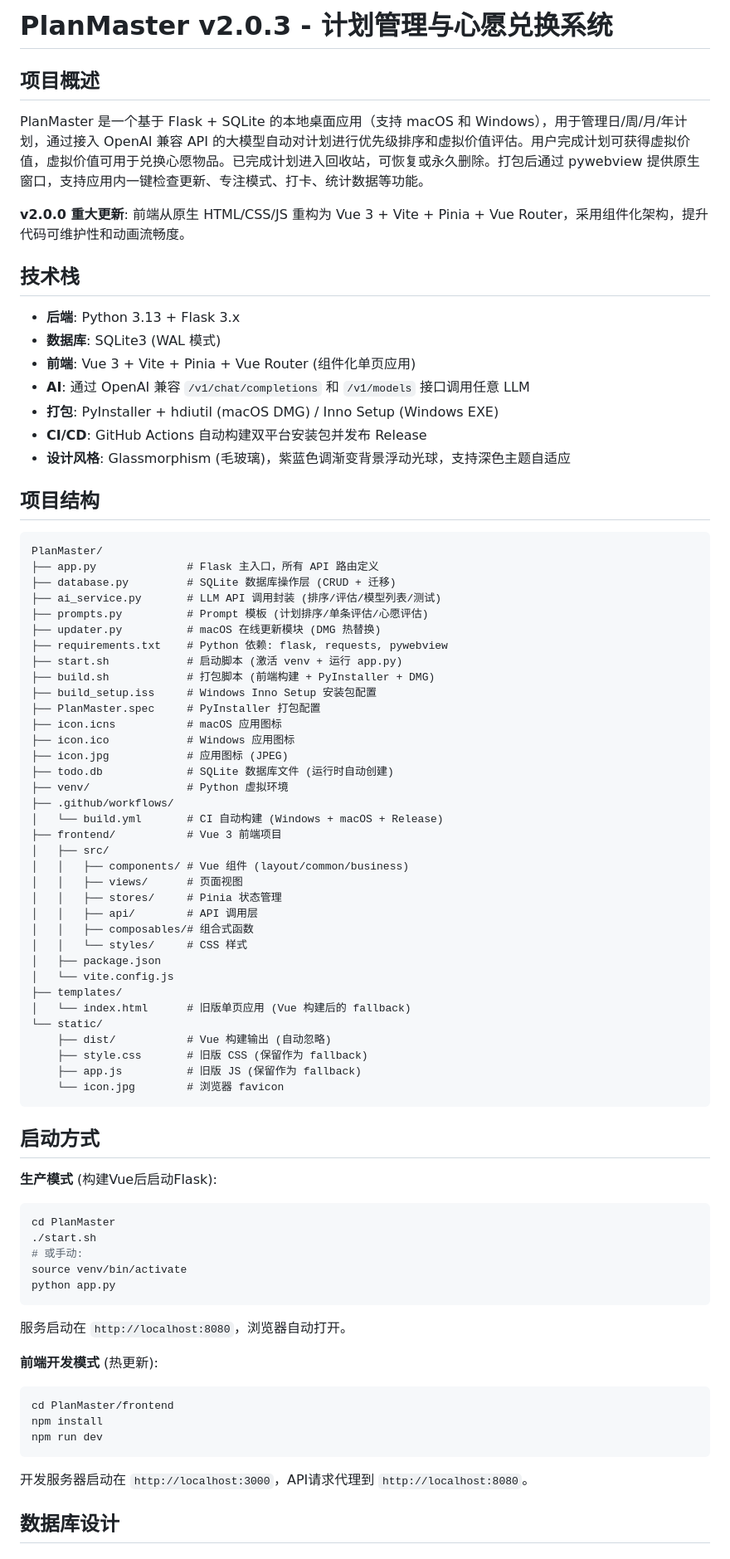
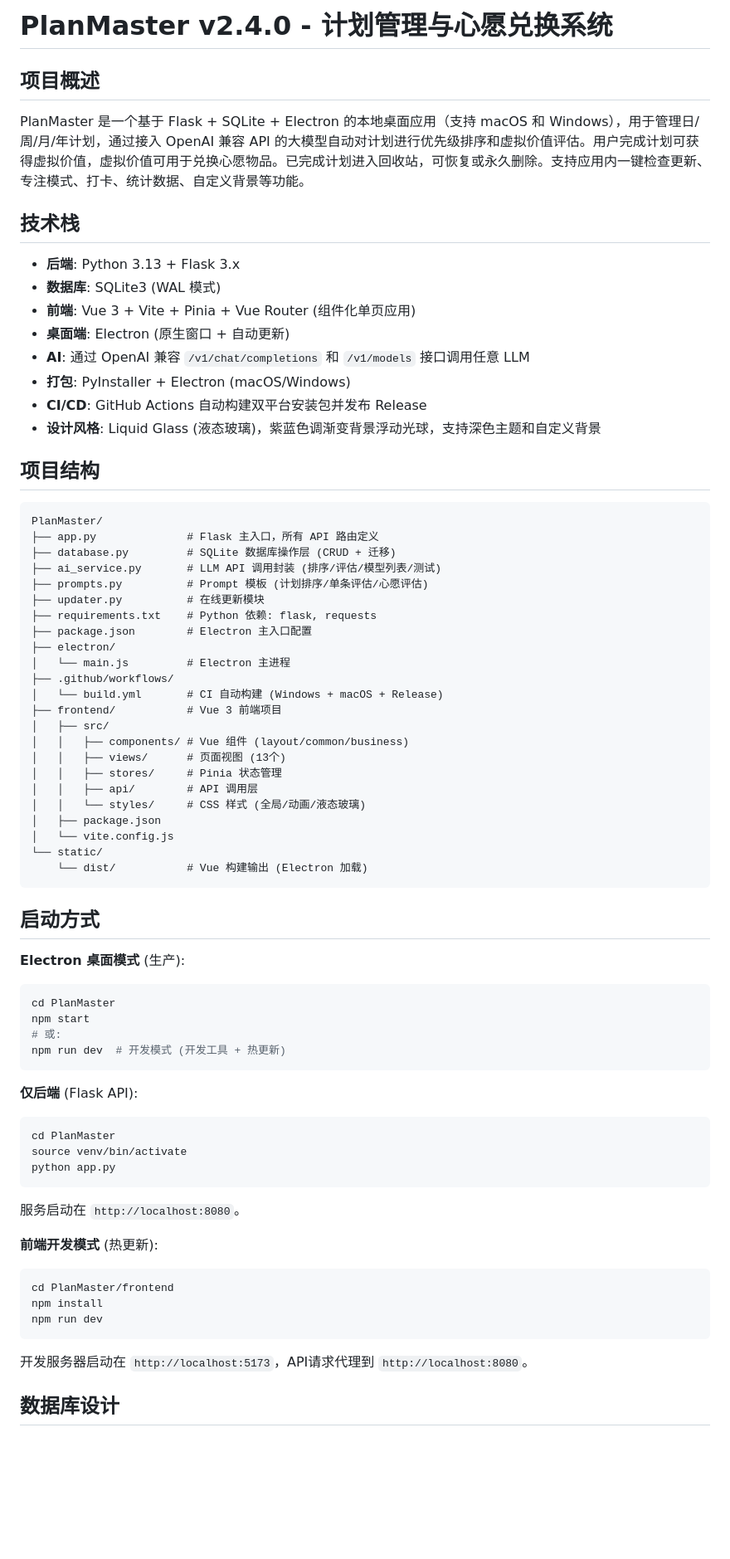
Before and after one commit to MCGAgain/PlanMaster, a Markdown page: README.md, the part around one of its changes. Shown at 83% size. Rendered like a GitHub page; blank space fills up the shorter version.

Commit message:
docs: 更新 README 至 v2.4.0
- 更新版本号和技术栈描述 (Electron, Liquid Glass)
- 补充 v2.1.0 - v2.4.0 版本历史
- 更新项目结构、启动方式、设计系统说明

Co-Authored-By: Claude Opus 4.7 <noreply@anthropic.com>

````diff
--- a/README.md
+++ b/README.md
@@ -1,20 +1,19 @@
-# PlanMaster v2.0.3 - 计划管理与心愿兑换系统
+# PlanMaster v2.4.0 - 计划管理与心愿兑换系统
 
 ## 项目概述
 
-PlanMaster 是一个基于 Flask + SQLite 的本地桌面应用（支持 macOS 和 Windows），用于管理日/周/月/年计划，通过接入 OpenAI 兼容 API 的大模型自动对计划进行优先级排序和虚拟价值评估。用户完成计划可获得虚拟价值，虚拟价值可用于兑换心愿物品。已完成计划进入回收站，可恢复或永久删除。打包后通过 pywebview 提供原生窗口，支持应用内一键检查更新、专注模式、打卡、统计数据等功能。
-
-**v2.0.0 重大更新**: 前端从原生 HTML/CSS/JS 重构为 Vue 3 + Vite + Pinia + Vue Router，采用组件化架构，提升代码可维护性和动画流畅度。
+PlanMaster 是一个基于 Flask + SQLite + Electron 的本地桌面应用（支持 macOS 和 Windows），用于管理日/周/月/年计划，通过接入 OpenAI 兼容 API 的大模型自动对计划进行优先级排序和虚拟价值评估。用户完成计划可获得虚拟价值，虚拟价值可用于兑换心愿物品。已完成计划进入回收站，可恢复或永久删除。支持应用内一键检查更新、专注模式、打卡、统计数据、自定义背景等功能。
 
 ## 技术栈
 
 - **后端**: Python 3.13 + Flask 3.x
 - **数据库**: SQLite3 (WAL 模式)
 - **前端**: Vue 3 + Vite + Pinia + Vue Router (组件化单页应用)
+- **桌面端**: Electron (原生窗口 + 自动更新)
 - **AI**: 通过 OpenAI 兼容 `/v1/chat/completions` 和 `/v1/models` 接口调用任意 LLM
-- **打包**: PyInstaller + hdiutil (macOS DMG) / Inno Setup (Windows EXE)
+- **打包**: PyInstaller + Electron (macOS/Windows)
 - **CI/CD**: GitHub Actions 自动构建双平台安装包并发布 Release
-- **设计风格**: Glassmorphism (毛玻璃)，紫蓝色调渐变背景浮动光球，支持深色主题自适应
+- **设计风格**: Liquid Glass (液态玻璃)，紫蓝色调渐变背景浮动光球，支持深色主题和自定义背景
 
 ## 项目结构
 
@@ -24,50 +23,44 @@ PlanMaster/
 ├── database.py         # SQLite 数据库操作层 (CRUD + 迁移)
 ├── ai_service.py       # LLM API 调用封装 (排序/评估/模型列表/测试)
 ├── prompts.py          # Prompt 模板 (计划排序/单条评估/心愿评估)
-├── updater.py          # macOS 在线更新模块 (DMG 热替换)
-├── requirements.txt    # Python 依赖: flask, requests, pywebview
-├── start.sh            # 启动脚本 (激活 venv + 运行 app.py)
-├── build.sh            # 打包脚本 (前端构建 + PyInstaller + DMG)
-├── build_setup.iss     # Windows Inno Setup 安装包配置
-├── PlanMaster.spec     # PyInstaller 打包配置
-├── icon.icns           # macOS 应用图标
-├── icon.ico            # Windows 应用图标
-├── icon.jpg            # 应用图标 (JPEG)
-├── todo.db             # SQLite 数据库文件 (运行时自动创建)
-├── venv/               # Python 虚拟环境
+├── updater.py          # 在线更新模块
+├── requirements.txt    # Python 依赖: flask, requests
+├── package.json        # Electron 主入口配置
+├── electron/
+│   └── main.js         # Electron 主进程
 ├── .github/workflows/
 │   └── build.yml       # CI 自动构建 (Windows + macOS + Release)
 ├── frontend/           # Vue 3 前端项目
 │   ├── src/
 │   │   ├── components/ # Vue 组件 (layout/common/business)
-│   │   ├── views/      # 页面视图
+│   │   ├── views/      # 页面视图 (13个)
 │   │   ├── stores/     # Pinia 状态管理
 │   │   ├── api/        # API 调用层
-│   │   ├── composables/# 组合式函数
-│   │   └── styles/     # CSS 样式
+│   │   └── styles/     # CSS 样式 (全局/动画/液态玻璃)
 │   ├── package.json
 │   └── vite.config.js
-├── templates/
-│   └── index.html      # 旧版单页应用 (Vue 构建后的 fallback)
 └── static/
-    ├── dist/           # Vue 构建输出 (自动忽略)
-    ├── style.css       # 旧版 CSS (保留作为 fallback)
-    ├── app.js          # 旧版 JS (保留作为 fallback)
-    └── icon.jpg        # 浏览器 favicon
+    └── dist/           # Vue 构建输出 (Electron 加载)
 ```
 
 ## 启动方式
 
-**生产模式** (构建Vue后启动Flask):
+**Electron 桌面模式** (生产):
 ```bash
 cd PlanMaster
-./start.sh
-# 或手动:
+npm start
+# 或:
+npm run dev  # 开发模式 (开发工具 + 热更新)
+```
+
+**仅后端** (Flask API):
+```bash
+cd PlanMaster
 source venv/bin/activate
 python app.py
 ```
 
-服务启动在 `http://localhost:8080`，浏览器自动打开。
+服务启动在 `http://localhost:8080`。
 
 **前端开发模式** (热更新):
 ```bash
@@ -76,7 +69,7 @@ npm install
 npm run dev
 ```
 
-开发服务器启动在 `http://localhost:3000`，API请求代理到 `http://localhost:8080`。
+开发服务器启动在 `http://localhost:5173`，API请求代理到 `http://localhost:8080`。
 
 ## 数据库设计
 
````
Also changed, not shown: other parts of README.md (+29 -14 lines).
